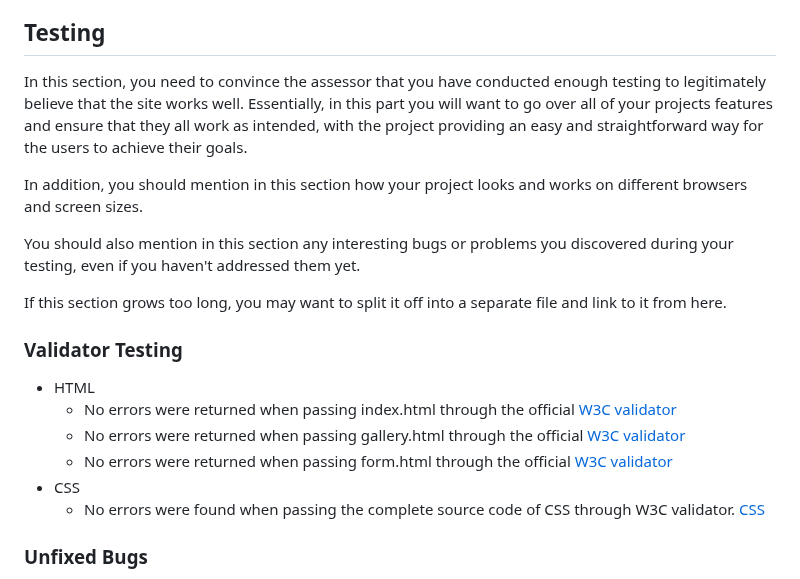
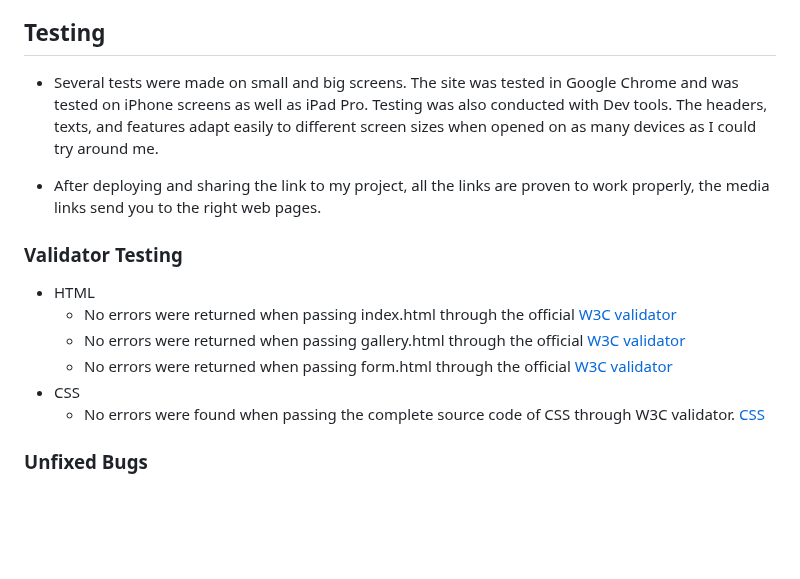
Before and after one commit to FerchaPombo/iread4you, a Markdown page: README.md, the part around one of its changes. GitHub-like rendering; blank space fills up the shorter version.

Commit message:
add testing section text

```diff
--- a/README.md
+++ b/README.md
@@ -76,15 +76,10 @@ here there are the links to the social media that eventually the project might h
 - The platform will soon have its own logo.
 
 ## Testing
+- Several tests were made on small and big screens. The site was tested in Google Chrome and was tested on iPhone screens as well as iPad Pro.
+Testing was also conducted with Dev tools. The headers, texts, and features adapt easily to different screen sizes when opened on as many devices as I could try around me.
 
-In this section, you need to convince the assessor that you have conducted enough testing to legitimately believe that the site works well. Essentially, in this part you will want to go over all of your projects features and ensure that they all work as intended, with the project providing an easy and straightforward way for the users to achieve their goals.
-
-In addition, you should mention in this section how your project looks and works on different browsers and screen sizes.
-
-You should also mention in this section any interesting bugs or problems you discovered during your testing, even if you haven't addressed them yet.
-
-If this section grows too long, you may want to split it off into a separate file and link to it from here.
-
+- After deploying and sharing the link to my project, all the links are proven to work properly, the media links send you to the right web pages.
 
 ### Validator Testing
 
@@ -96,7 +91,6 @@ If this section grows too long, you may want to split it off into a separate fil
 - CSS
   - No errors were found when passing the complete source code of CSS through W3C validator.
   [CSS](https://validator.w3.org/nu/?showsource=yes&doc=https%3A%2F%2Fferchapombo.github.io%2Firead4you%2Fform.html#textarea)
-
 
 
 
```
Also changed, not shown: other parts of README.md (+1 -1 lines).
